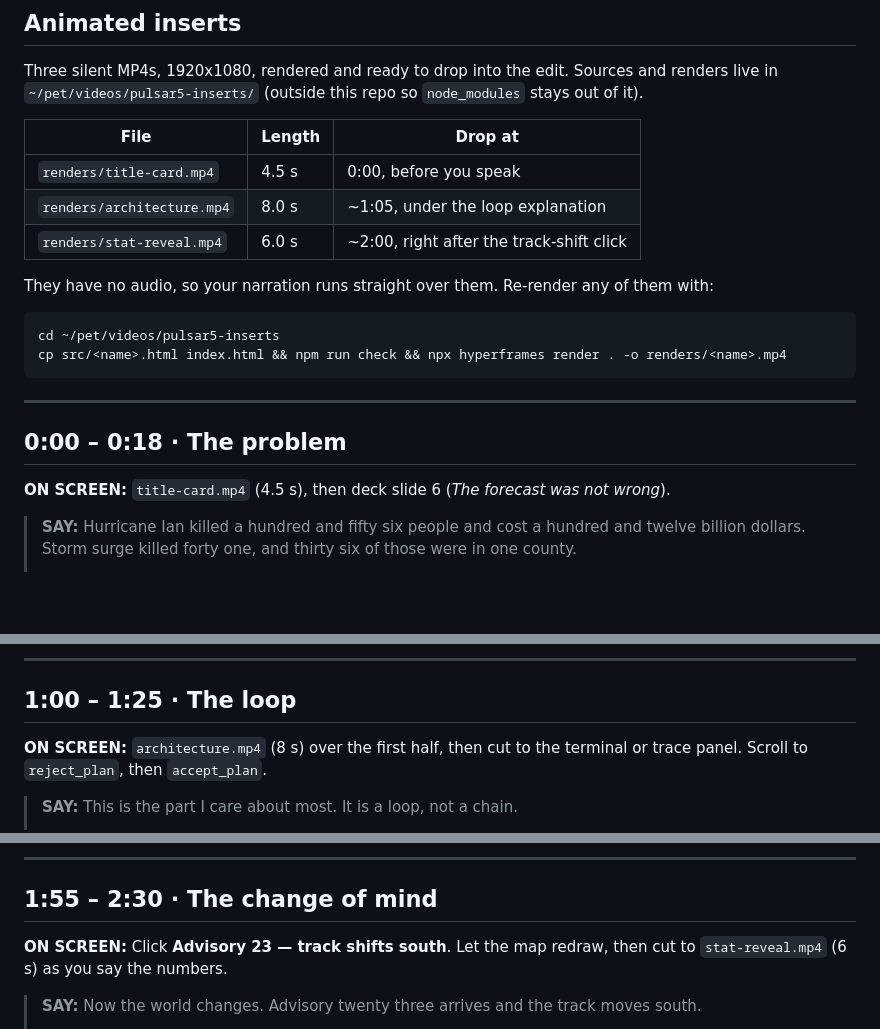
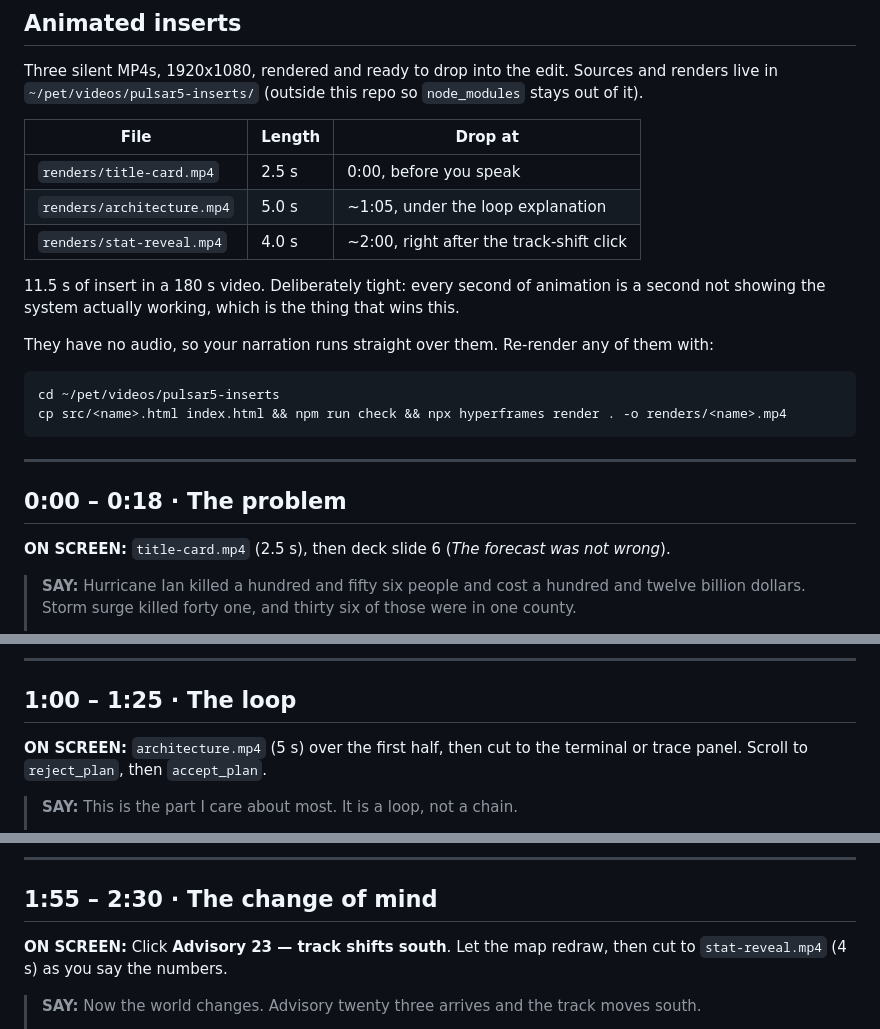
Before and after one commit to lazizbekravshanov/pulsar5, a Markdown page: docs/VIDEO-SCRIPT.md, 3 parts joined by grey strips. Drawn GitHub-style; blank space fills up the shorter version.

Commit message:
docs: tighten the animated inserts to 11.5s total
Was 18.5s across three clips, which is a tenth of a three minute video
spent on animation rather than on the system working. Cut the holds and
the stagger: title card 4.5 to 2.5, stat reveal 6 to 4, architecture 8
to 5. All three still pass check.

Co-Authored-By: Claude Opus 5 <noreply@anthropic.com>

```diff
--- a/docs/VIDEO-SCRIPT.md
+++ b/docs/VIDEO-SCRIPT.md
@@ -32,9 +32,11 @@ Three silent MP4s, 1920x1080, rendered and ready to drop into the edit. Sources
 
 | File | Length | Drop at |
 |---|---|---|
-| `renders/title-card.mp4` | 4.5 s | 0:00, before you speak |
-| `renders/architecture.mp4` | 8.0 s | ~1:05, under the loop explanation |
-| `renders/stat-reveal.mp4` | 6.0 s | ~2:00, right after the track-shift click |
+| `renders/title-card.mp4` | 2.5 s | 0:00, before you speak |
+| `renders/architecture.mp4` | 5.0 s | ~1:05, under the loop explanation |
+| `renders/stat-reveal.mp4` | 4.0 s | ~2:00, right after the track-shift click |
+
+11.5 s of insert in a 180 s video. Deliberately tight: every second of animation is a second not showing the system actually working, which is the thing that wins this.
 
 They have no audio, so your narration runs straight over them. Re-render any of them with:
 
@@ -47,7 +49,7 @@ cp src/<name>.html index.html && npm run check && npx hyperframes render . -o re
 
 ## 0:00 – 0:18 · The problem
 
-**ON SCREEN:** `title-card.mp4` (4.5 s), then deck slide 6 (*The forecast was not wrong*).
+**ON SCREEN:** `title-card.mp4` (2.5 s), then deck slide 6 (*The forecast was not wrong*).
 
 > **SAY:** Hurricane Ian killed a hundred and fifty six people and cost a hundred and twelve billion dollars. Storm surge killed forty one, and thirty six of those were in one county.
 >
@@ -79,7 +81,7 @@ curl -X POST localhost:8000/run -H 'Content-Type: application/json' -d @input_ex
 
 ## 1:00 – 1:25 · The loop
 
-**ON SCREEN:** `architecture.mp4` (8 s) over the first half, then cut to the terminal or trace panel. Scroll to `reject_plan`, then `accept_plan`.
+**ON SCREEN:** `architecture.mp4` (5 s) over the first half, then cut to the terminal or trace panel. Scroll to `reject_plan`, then `accept_plan`.
 
 > **SAY:** This is the part I care about most. It is a loop, not a chain.
 >
@@ -109,7 +111,7 @@ curl -X POST localhost:8000/run -H 'Content-Type: application/json' -d @input_ex
 
 ## 1:55 – 2:30 · The change of mind
 
-**ON SCREEN:** Click **Advisory 23 — track shifts south**. Let the map redraw, then cut to `stat-reveal.mp4` (6 s) as you say the numbers.
+**ON SCREEN:** Click **Advisory 23 — track shifts south**. Let the map redraw, then cut to `stat-reveal.mp4` (4 s) as you say the numbers.
 
 > **SAY:** Now the world changes. Advisory twenty three arrives and the track moves south.
 >
```
